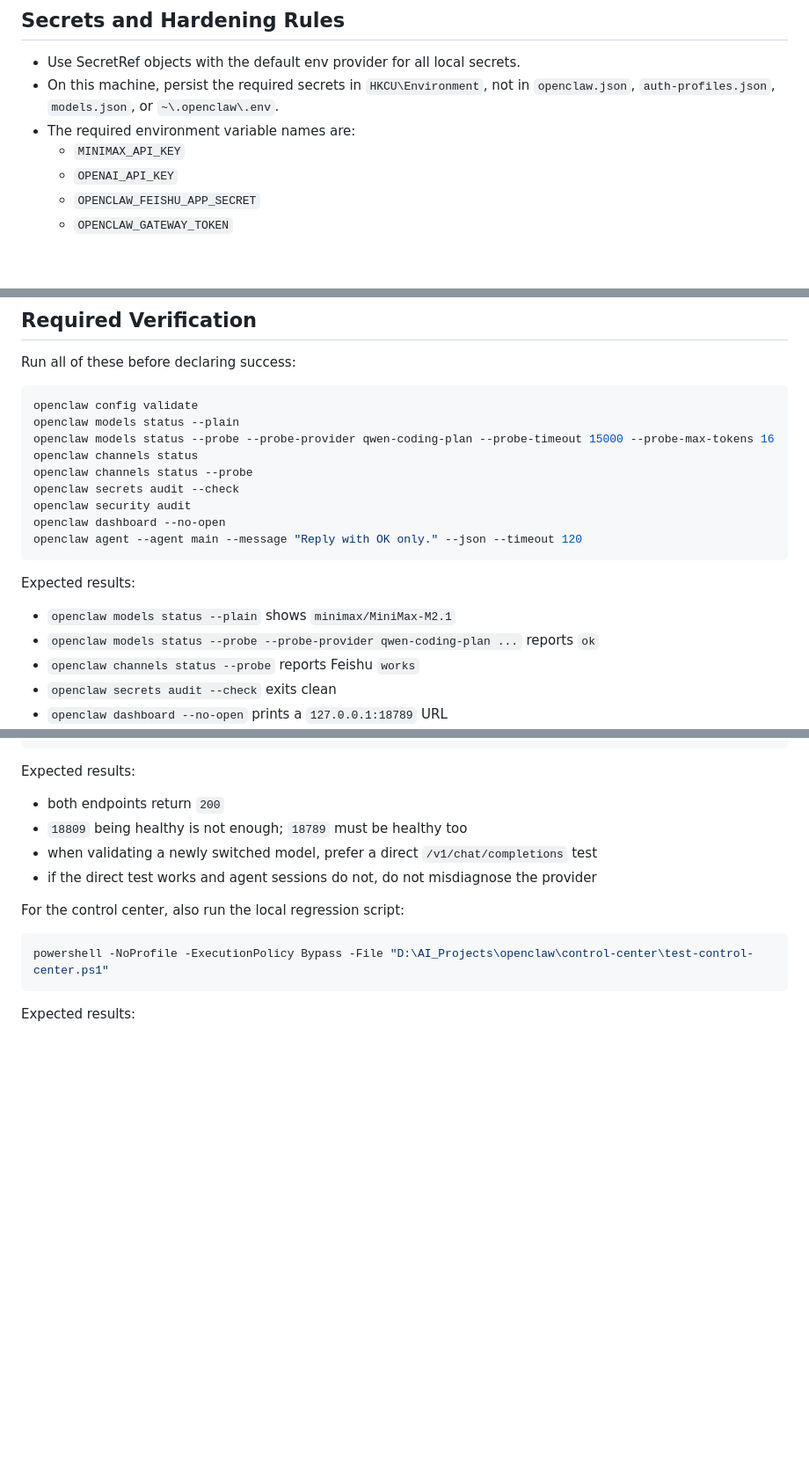
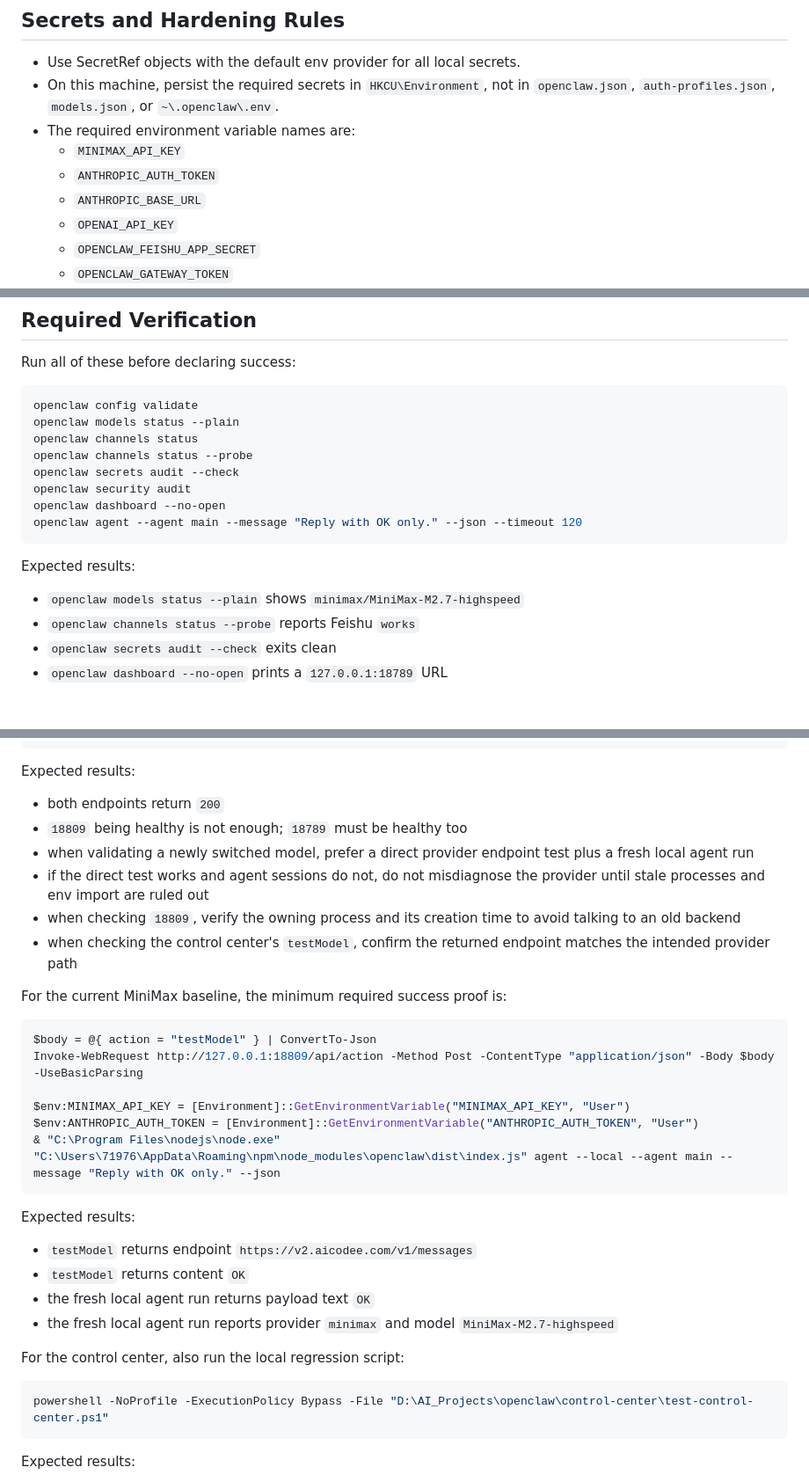
Before and after one commit to Foreverwonder/openclaw-win11-qwen-feishu-skill, a Markdown page: SKILL.md, 3 parts joined by grey strips. Shown at 88% size. Rendered like a GitHub page; blank space fills up the shorter version.

````diff
--- a/SKILL.md
+++ b/SKILL.md
@@ -122,6 +123,8 @@ Get-NetTCPConnection -LocalPort 18789,18809 -State Listen -ErrorAction SilentlyC
 - On this machine, persist the required secrets in `HKCU\Environment`, not in `openclaw.json`, `auth-profiles.json`, `models.json`, or `~\.openclaw\.env`.
 - The required environment variable names are:
   - `MINIMAX_API_KEY`
+  - `ANTHROPIC_AUTH_TOKEN`
+  - `ANTHROPIC_BASE_URL`
   - `OPENAI_API_KEY`
   - `OPENCLAW_FEISHU_APP_SECRET`
   - `OPENCLAW_GATEWAY_TOKEN`
@@ -277,7 +380,6 @@ Run all of these before declaring success:
 ```powershell
 openclaw config validate
 openclaw models status --plain
-openclaw models status --probe --probe-provider qwen-coding-plan --probe-timeout 15000 --probe-max-tokens 16
 openclaw channels status
 openclaw channels status --probe
 openclaw secrets audit --check
@@ -288,8 +390,7 @@ openclaw agent --agent main --message "Reply with OK only." --json --timeout 120
 
 Expected results:
 
-- `openclaw models status --plain` shows `minimax/MiniMax-M2.1`
-- `openclaw models status --probe --probe-provider qwen-coding-plan ...` reports `ok`
+- `openclaw models status --plain` shows `minimax/MiniMax-M2.7-highspeed`
 - `openclaw channels status --probe` reports Feishu `works`
 - `openclaw secrets audit --check` exits clean
 - `openclaw dashboard --no-open` prints a `127.0.0.1:18789` URL
@@ -307,8 +408,28 @@ Expected results:
 
 - both endpoints return `200`
 - `18809` being healthy is not enough; `18789` must be healthy too
-- when validating a newly switched model, prefer a direct `/v1/chat/completions` test
-- if the direct test works and agent sessions do not, do not misdiagnose the provider
+- when validating a newly switched model, prefer a direct provider endpoint test plus a fresh local agent run
+- if the direct test works and agent sessions do not, do not misdiagnose the provider until stale processes and env import are ruled out
+- when checking `18809`, verify the owning process and its creation time to avoid talking to an old backend
+- when checking the control center's `testModel`, confirm the returned endpoint matches the intended provider path
+
+For the current MiniMax baseline, the minimum required success proof is:
+
+```powershell
+$body = @{ action = "testModel" } | ConvertTo-Json
+Invoke-WebRequest http://127.0.0.1:18809/api/action -Method Post -ContentType "application/json" -Body $body -UseBasicParsing
+
+$env:MINIMAX_API_KEY = [Environment]::GetEnvironmentVariable("MINIMAX_API_KEY", "User")
+$env:ANTHROPIC_AUTH_TOKEN = [Environment]::GetEnvironmentVariable("ANTHROPIC_AUTH_TOKEN", "User")
+& "C:\Program Files\nodejs\node.exe" "C:\Users\71976\AppData\Roaming\npm\node_modules\openclaw\dist\index.js" agent --local --agent main --message "Reply with OK only." --json
+```
+
+Expected results:
+
+- `testModel` returns endpoint `https://v2.aicodee.com/v1/messages`
+- `testModel` returns content `OK`
+- the fresh local agent run returns payload text `OK`
+- the fresh local agent run reports provider `minimax` and model `MiniMax-M2.7-highspeed`
 
 For the control center, also run the local regression script:
 
````
Also changed, not shown: other parts of SKILL.md (+107 -6 lines).
